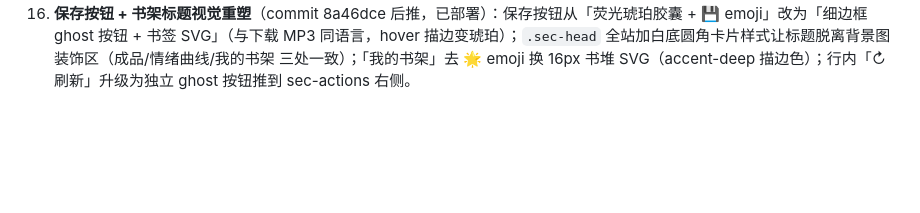
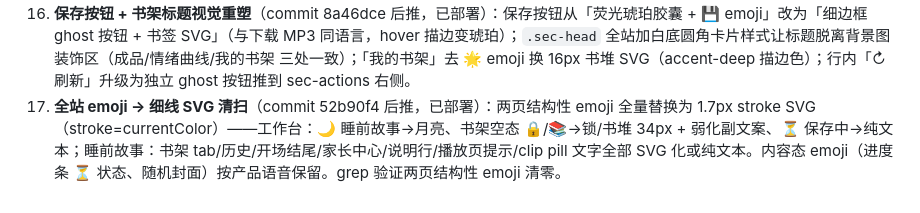
Before and after one commit to SongMiao-tech/shengjuan, a Markdown page: docs/WORKLOG.md, the part around the change. Rendered like a GitHub page; blank space fills up the shorter version.

Commit message:
docs(worklog): record emoji sweep

```diff
--- a/docs/WORKLOG.md
+++ b/docs/WORKLOG.md
@@ -220,3 +220,4 @@
 16. **跨端共享书架上线**（commit 8858991，前后端已部署）：PG 新表 user_audiobooks（migration 20260831131000，音频 base64 存 PG，上限 45MB）；后端 4 接口——POST /me/audiobooks（从 done 任务保存）、GET 列表、GET <id>/audio（Range 206 流式、uuid 不鉴权）、DELETE。工作台主区加「创作/书架」视图切换，生成完成后「💾 保存到书架」（标题可改、登录门槛）；睡前故事书架移除上传/有声化入口，仅收听工作台保存的成品（进度走同域 sq_prog_* 自动一致）。边界：空书架文案、未登录引导、保存中防重、删除清进度、数据异常降级提示。E2E：真实任务保存→列表→Range 206→删除→空列表 ✓；生产 UI 双端验证 ✓（收听按钮的自动化断言因测试环境冻结未完成，需人工点一次确认）。
 17. **工作台保存 ReferenceError 修复 + 视图 tab 图标升级**（commit 8e84b5e 后推，已部署）：index.html 书架保存流程误调了 story.html 的 toast/showPvModal（6 处 ReferenceError），全部替换为 index.html 已有提示（noticeBox / confirm / alert）。将「✍️ 创作」「📚 书架」emoji 换成内联细线 SVG（羽毛笔 + 书堆），stroke=currentColor 继承活跃态琥珀色，与衬线暖纸风格统一。
 18. **保存按钮 + 书架标题视觉重塑**（commit 8a46dce 后推，已部署）：保存按钮从「荧光琥珀胶囊 + 💾 emoji」改为「细边框 ghost 按钮 + 书签 SVG」（与下载 MP3 同语言，hover 描边变琥珀）；`.sec-head` 全站加白底圆角卡片样式让标题脱离背景图装饰区（成品/情绪曲线/我的书架 三处一致）；「我的书架」去 🌟 emoji 换 16px 书堆 SVG（accent-deep 描边色）；行内「↻ 刷新」升级为独立 ghost 按钮推到 sec-actions 右侧。
+19. **全站 emoji → 细线 SVG 清扫**（commit 52b90f4 后推，已部署）：两页结构性 emoji 全量替换为 1.7px stroke SVG（stroke=currentColor）——工作台：🌙 睡前故事→月亮、书架空态 🔒/📚→锁/书堆 34px + 弱化副文案、⏳ 保存中→纯文本；睡前故事：书架 tab/历史/开场结尾/家长中心/说明行/播放页提示/clip pill 文字全部 SVG 化或纯文本。内容态 emoji（进度条 ⏳ 状态、随机封面）按产品语音保留。grep 验证两页结构性 emoji 清零。
```
